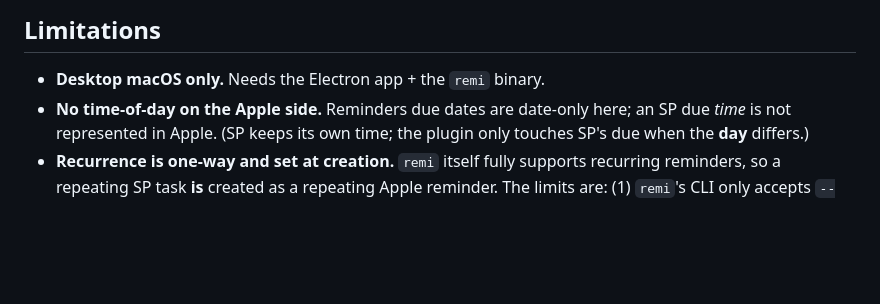
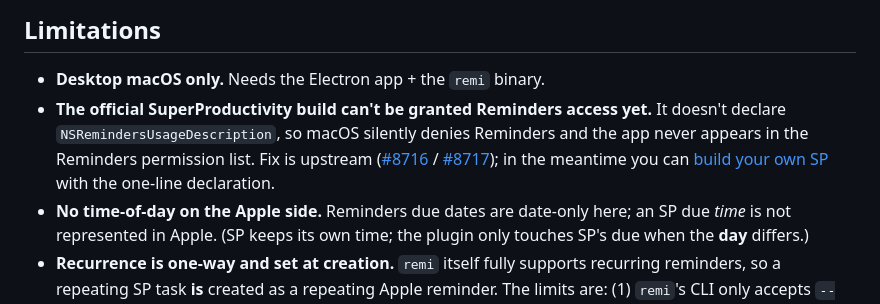
Before and after one commit to Rahulsharma0810/superproductivity-apple-reminders-sync, a Markdown page: README.md, the part around one of its changes. Drawn GitHub-style; blank space fills up the shorter version.

```diff
--- a/README.md
+++ b/README.md
@@ -150,6 +195,14 @@ notes back into SP):
 ## Limitations
 
 - **Desktop macOS only.** Needs the Electron app + the `remi` binary.
+- **The official SuperProductivity build can't be granted Reminders access yet.**
+  It doesn't declare `NSRemindersUsageDescription`, so macOS silently denies
+  Reminders and the app never appears in the Reminders permission list. Fix is
+  upstream ([#8716](https://github.com/super-productivity/super-productivity/issues/8716) /
+  [#8717](https://github.com/super-productivity/super-productivity/pull/8717)); in
+  the meantime you can
+  [build your own SP](#running-against-your-own-superproductivity-build) with the
+  one-line declaration.
 - **No time-of-day on the Apple side.** Reminders due dates are date-only here;
   an SP due *time* is not represented in Apple. (SP keeps its own time; the
   plugin only touches SP's due when the **day** differs.)
```
Also changed, not shown: other parts of README.md (+52 -2 lines).
